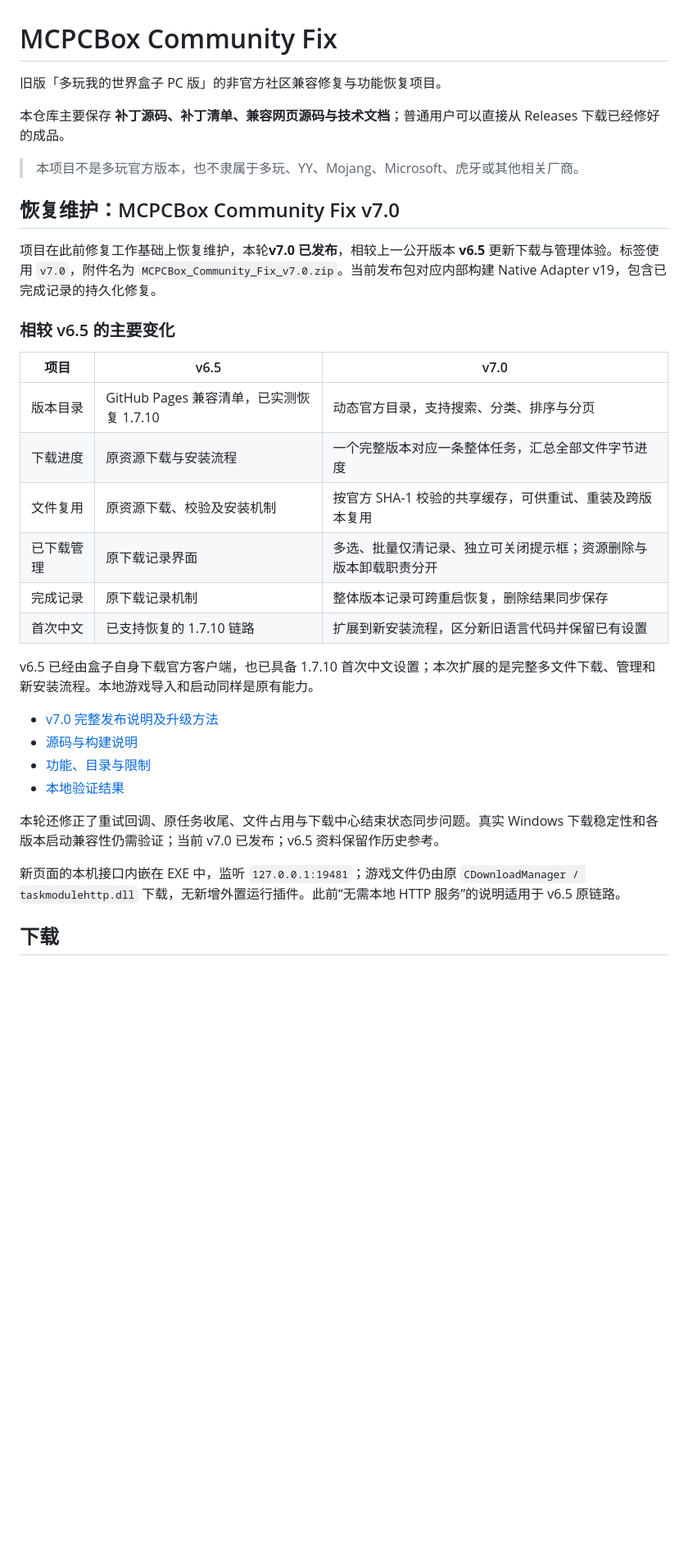
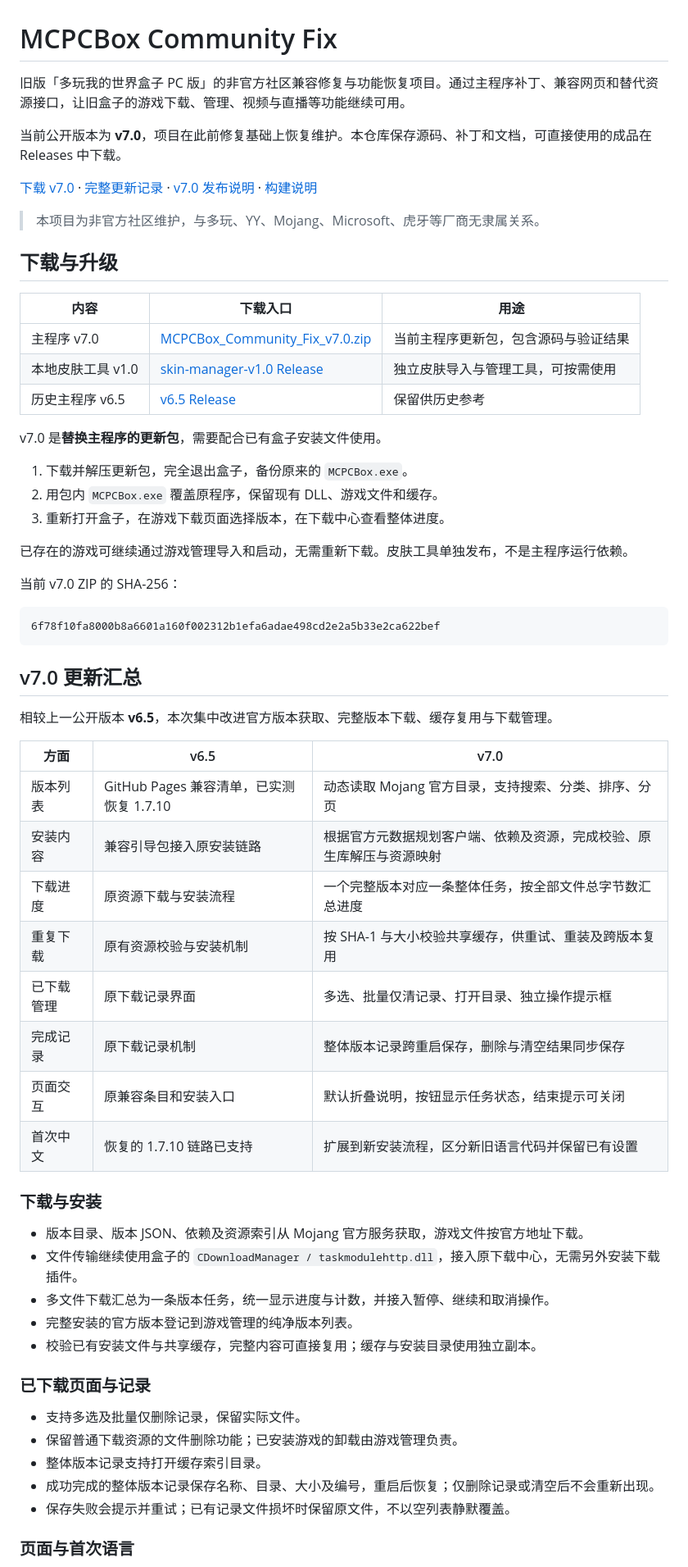
Before and after one commit to yuyu107/mcpcbox-community-fix, a Markdown page: README.md, the part around one of its changes. Shown at 82% size. Rendered like a GitHub page; blank space fills up the shorter version.

Commit message:
docs: reorganize README and summarize cumulative community fixes

````diff
--- a/README.md
+++ b/README.md
@@ -1,36 +1,65 @@
 # MCPCBox Community Fix
 
-旧版「多玩我的世界盒子 PC 版」的非官方社区兼容修复与功能恢复项目。
+旧版「多玩我的世界盒子 PC 版」的非官方社区兼容修复与功能恢复项目。通过主程序补丁、兼容网页和替代资源接口，让旧盒子的游戏下载、管理、视频与直播等功能继续可用。
 
-本仓库主要保存 **补丁源码、补丁清单、兼容网页源码与技术文档**；普通用户可以直接从 Releases 下载已经修好的成品。
+当前公开版本为 **v7.0**，项目在此前修复基础上恢复维护。本仓库保存源码、补丁和文档，可直接使用的成品在 Releases 中下载。
 
-> 本项目不是多玩官方版本，也不隶属于多玩、YY、Mojang、Microsoft、虎牙或其他相关厂商。
+[下载 v7.0](https://github.com/yuyu107/mcpcbox-community-fix/releases/tag/v7.0) · [完整更新记录](CHANGELOG.md) · [v7.0 发布说明](docs/RELEASE_v7.0.md) · [构建说明](docs/BUILDING.md)
 
-## 恢复维护：MCPCBox Community Fix v7.0
+> 本项目为非官方社区维护，与多玩、YY、Mojang、Microsoft、虎牙等厂商无隶属关系。
 
-项目在此前修复工作基础上恢复维护，本轮**v7.0 已发布**，相较上一公开版本 **v6.5** 更新下载与管理体验。标签使用 `v7.0`，附件名为 `MCPCBox_Community_Fix_v7.0.zip`。当前发布包对应内部构建 Native Adapter v19，包含已完成记录的持久化修复。
+## 下载与升级
 
-### 相较 v6.5 的主要变化
+| 内容 | 下载入口 | 用途 |
+| --- | --- | --- |
+| 主程序 v7.0 | [MCPCBox_Community_Fix_v7.0.zip](https://github.com/yuyu107/mcpcbox-community-fix/releases/download/v7.0/MCPCBox_Community_Fix_v7.0.zip) | 当前主程序更新包，包含源码与验证结果 |
+| 本地皮肤工具 v1.0 | [skin-manager-v1.0 Release](https://github.com/yuyu107/mcpcbox-community-fix/releases/tag/skin-manager-v1.0) | 独立皮肤导入与管理工具，可按需使用 |
+| 历史主程序 v6.5 | [v6.5 Release](https://github.com/yuyu107/mcpcbox-community-fix/releases/tag/v6.5) | 保留供历史参考 |
 
-| 项目 | v6.5 | v7.0 |
+v7.0 是**替换主程序的更新包**，需要配合已有盒子安装文件使用。
+
+1. 下载并解压更新包，完全退出盒子，备份原来的 `MCPCBox.exe`。
+2. 用包内 `MCPCBox.exe` 覆盖原程序，保留现有 DLL、游戏文件和缓存。
+3. 重新打开盒子，在游戏下载页面选择版本，在下载中心查看整体进度。
+
+已存在的游戏可继续通过游戏管理导入和启动，无需重新下载。皮肤工具单独发布，不是主程序运行依赖。
+
+当前 v7.0 ZIP 的 SHA-256：
+
+```text
+6f78f10fa8000b8a6601a160f002312b1efa6adae498cd2e2a5b33e2ca622bef
+```
+
+## v7.0 更新汇总
+
+相较上一公开版本 **v6.5**，本次集中改进官方版本获取、完整版本下载、缓存复用与下载管理。
+
+| 方面 | v6.5 | v7.0 |
 | --- | --- | --- |
-| 版本目录 | GitHub Pages 兼容清单，已实测恢复 1.7.10 | 动态官方目录，支持搜索、分类、排序与分页 |
-| 下载进度 | 原资源下载与安装流程 | 一个完整版本对应一条整体任务，汇总全部文件字节进度 |
-| 文件复用 | 原资源下载、校验及安装机制 | 按官方 SHA-1 校验的共享缓存，可供重试、重装及跨版本复用 |
-| 已下载管理 | 原下载记录界面 | 多选、批量仅清记录、独立可关闭提示框；资源删除与版本卸载职责分开 |
-| 完成记录 | 原下载记录机制 | 整体版本记录可跨重启恢复，删除结果同步保存 |
-| 首次中文 | 已支持恢复的 1.7.10 链路 | 扩展到新安装流程，区分新旧语言代码并保留已有设置 |
+| 版本列表 | GitHub Pages 兼容清单，已实测恢复 1.7.10 | 动态读取 Mojang 官方目录，支持搜索、分类、排序、分页 |
+| 安装内容 | 兼容引导包接入原安装链路 | 根据官方元数据规划客户端、依赖及资源，完成校验、原生库解压与资源映射 |
+| 下载进度 | 原资源下载与安装流程 | 一个完整版本对应一条整体任务，按全部文件总字节数汇总进度 |
+| 重复下载 | 原有资源校验与安装机制 | 按 SHA-1 与大小校验共享缓存，供重试、重装及跨版本复用 |
+| 已下载管理 | 原下载记录界面 | 多选、批量仅清记录、打开目录、独立操作提示框 |
+| 完成记录 | 原下载记录机制 | 整体版本记录跨重启保存，删除与清空结果同步保存 |
+| 页面交互 | 原兼容条目和安装入口 | 默认折叠说明，按钮显示任务状态，结束提示可关闭 |
+| 首次中文 | 恢复的 1.7.10 链路已支持 | 扩展到新安装流程，区分新旧语言代码并保留已有设置 |
 
-v6.5 已经由盒子自身下载官方客户端，也已具备 1.7.10 首次中文设置；本次扩展的是完整多文件下载、管理和新安装流程。本地游戏导入和启动同样是原有能力。
+### 下载与安装
 
-- [v7.0 完整发布说明及升级方法](docs/RELEASE_v7.0.md)
-- [源码与构建说明](src/native-v19/README.md)
-- [功能、目录与限制](docs/NATIVE_ADAPTER_v7.0.md)
-- [本地验证结果](docs/validation/v7.0/)
+- 版本目录、版本 JSON、依赖及资源索引从 Mojang 官方服务获取，游戏文件按官方地址下载。
+- 文件传输继续使用盒子的 `CDownloadManager / taskmodulehttp.dll`，接入原下载中心，无需另外安装下载插件。
+- 多文件下载汇总为一条版本任务，统一显示进度与计数，并接入暂停、继续和取消操作。
+- 完整安装的官方版本登记到游戏管理的纯净版本列表。
+- 校验已有安装文件与共享缓存，完整内容可直接复用；缓存与安装目录使用独立副本。
 
-本轮还修正了重试回调、原任务收尾、文件占用与下载中心结束状态同步问题。真实 Windows 下载稳定性和各版本启动兼容性仍需验证；当前 v7.0 已发布；v6.5 资料保留作历史参考。
+### 已下载页面与记录
 
-新页面的本机接口内嵌在 EXE 中，监听 `127.0.0.1:19481`；游戏文件仍由原 `CDownloadManager / taskmodulehttp.dll` 下载，无新增外置运行插件。此前“无需本地 HTTP 服务”的说明适用于 v6.5 原链路。
+- 支持多选及批量仅删除记录，保留实际文件。
+- 保留普通下载资源的文件删除功能；已安装游戏的卸载由游戏管理负责。
+- 整体版本记录支持打开缓存索引目录。
+- 成功完成的整体版本记录保存名称、目录、大小及编号，重启后恢复；仅删除记录或清空后不会重新出现。
+- 保存失败会提示并重试；已有记录文件损坏时保留原文件，不以空列表静默覆盖。
 
-## 下载
+### 页面与首次语言
 
````
Also changed, not shown: other parts of README.md (+83 -120 lines).
